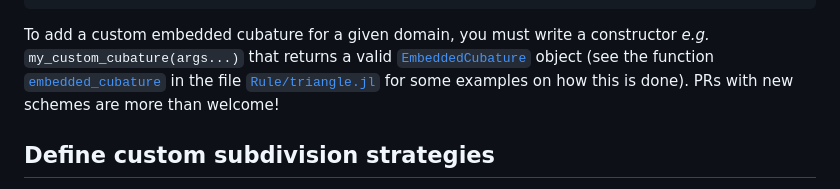
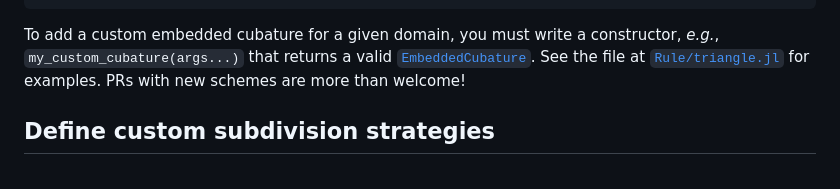
Before and after one commit to zmoitier/HAdaptiveIntegration.jl, a Markdown page: docs/src/advanced.md, the part around one of its changes. Drawn GitHub-style.

````diff
--- a/docs/src/advanced.md
+++ b/docs/src/advanced.md
@@ -136,11 +148,11 @@ for your specific application!
     end # hide
     ```
 
-To add a custom embedded cubature for a given domain, you must write a constructor _e.g._
-`my_custom_cubature(args...)` that returns a valid [`EmbeddedCubature`](@ref) object (see
-the function [`embedded_cubature`](@ref) in the file
+To add a custom embedded cubature for a given domain, you must write a constructor, _e.g._,
+`my_custom_cubature(args...)` that returns a valid [`EmbeddedCubature`](@ref). See the file
+at
 [`Rule/triangle.jl`](https://github.com/zmoitier/HAdaptiveIntegration.jl/blob/main/src/Rule/triangle.jl)
-for some examples on how this is done). PRs with new schemes are more than welcome!
+for examples. PRs with new schemes are more than welcome!
 
 ## Define custom subdivision strategies
 
````
Also changed, not shown: other parts of docs/src/advanced.md (+40 -23 lines), docs/src/index.md (+7 -5 lines).
